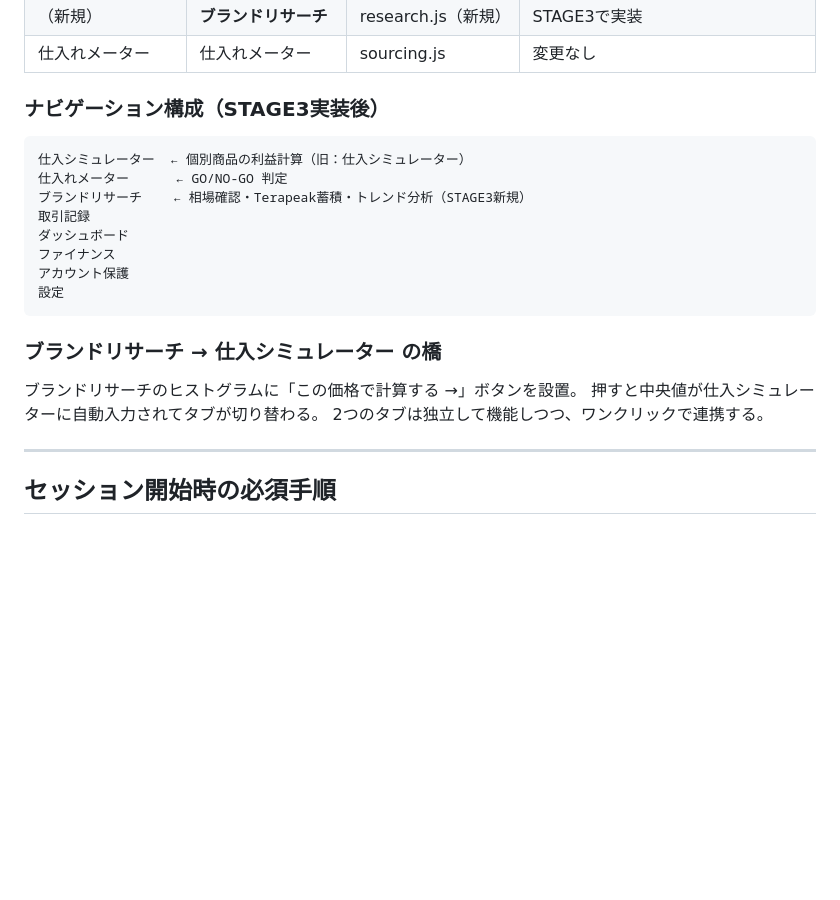
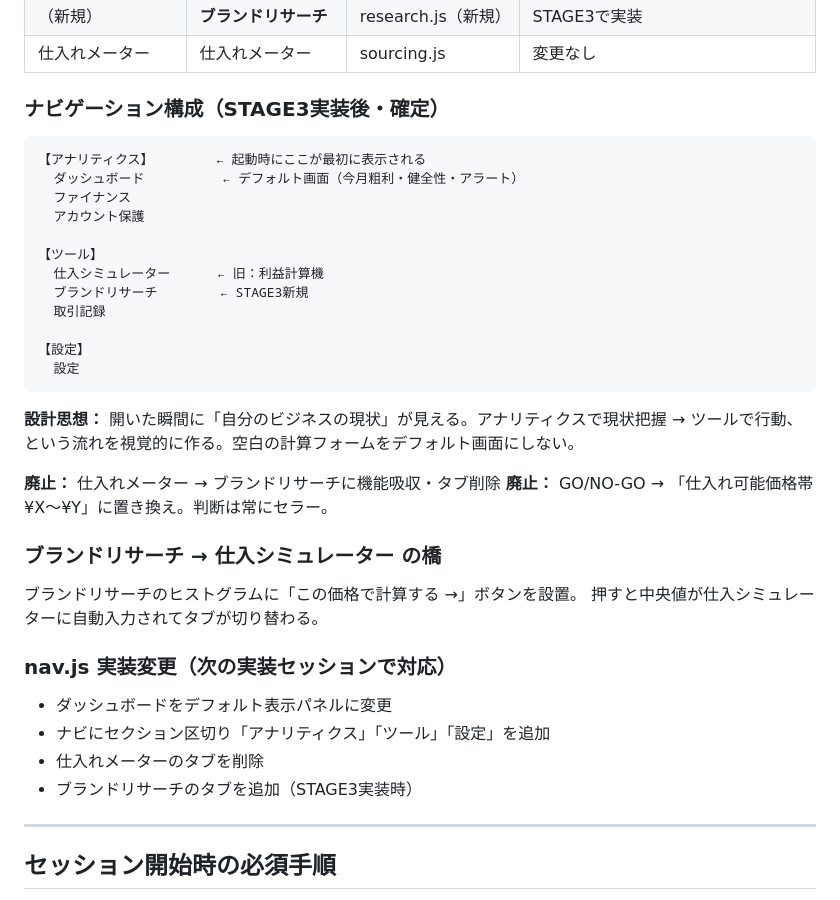
Before and after one commit to onceayeark-hash/brand-analytics, a Markdown page: CLAUDE.md, the part around the change. Rendered like a GitHub page; blank space fills up the shorter version.

Commit message:
UX確定：ナビゲーション順序・仕入れメーター廃止・GO/NO-GO廃止
- ナビ順序を反転：アナリティクス先頭（ダッシュボードがデフォルト画面）
  旧：仕入シミュレーター→メーター→リサーチ→ダッシュボード
  新：ダッシュボード→ファイナンス→保護 / 仕入シミュ→リサーチ→取引記録
- ナビにセクション区切り追加：アナリティクス / ツール / 設定
- 仕入れメーター廃止確定（ブランドリサーチに機能吸収）
- GO/NO-GO廃止：「仕入れ可能価格帯 ¥X〜¥Y」に置き換え
- nav.js実装変更を次セッションのタスクとして記録

Co-Authored-By: Claude Sonnet 4.6 <noreply@anthropic.com>

````diff
--- a/CLAUDE.md
+++ b/CLAUDE.md
@@ -11,22 +11,37 @@
 | （新規） | **ブランドリサーチ** | research.js（新規） | STAGE3で実装 |
 | 仕入れメーター | 仕入れメーター | sourcing.js | 変更なし |
 
-### ナビゲーション構成（STAGE3実装後）
-```
-仕入シミュレーター  ← 個別商品の利益計算（旧：仕入シミュレーター）
-仕入れメーター      ← GO/NO-GO 判定
-ブランドリサーチ    ← 相場確認・Terapeak蓄積・トレンド分析（STAGE3新規）
-取引記録
-ダッシュボード
-ファイナンス
-アカウント保護
-設定
-```
+### ナビゲーション構成（STAGE3実装後・確定）
+
+```
+【アナリティクス】        ← 起動時にここが最初に表示される
+  ダッシュボード          ← デフォルト画面（今月粗利・健全性・アラート）
+  ファイナンス
+  アカウント保護
+
+【ツール】
+  仕入シミュレーター      ← 旧：利益計算機
+  ブランドリサーチ        ← STAGE3新規
+  取引記録
+
+【設定】
+  設定
+```
+
+**設計思想：** 開いた瞬間に「自分のビジネスの現状」が見える。アナリティクスで現状把握 → ツールで行動、という流れを視覚的に作る。空白の計算フォームをデフォルト画面にしない。
+
+**廃止：** 仕入れメーター → ブランドリサーチに機能吸収・タブ削除
+**廃止：** GO/NO-GO → 「仕入れ可能価格帯 ¥X〜¥Y」に置き換え。判断は常にセラー。
 
 ### ブランドリサーチ → 仕入シミュレーター の橋
 ブランドリサーチのヒストグラムに「この価格で計算する →」ボタンを設置。
 押すと中央値が仕入シミュレーターに自動入力されてタブが切り替わる。
-2つのタブは独立して機能しつつ、ワンクリックで連携する。
+
+### nav.js 実装変更（次の実装セッションで対応）
+- ダッシュボードをデフォルト表示パネルに変更
+- ナビにセクション区切り「アナリティクス」「ツール」「設定」を追加
+- 仕入れメーターのタブを削除
+- ブランドリサーチのタブを追加（STAGE3実装時）
 
 ---
 
````
